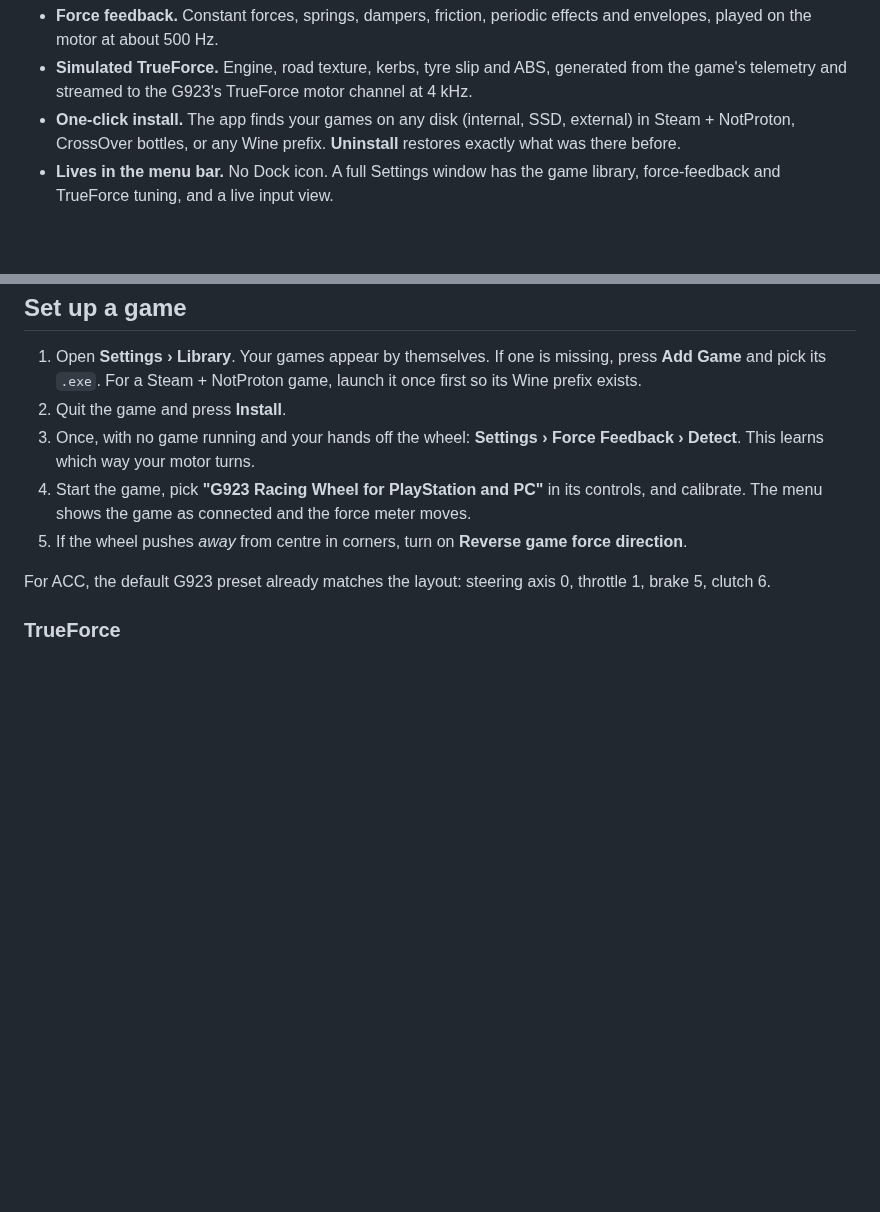
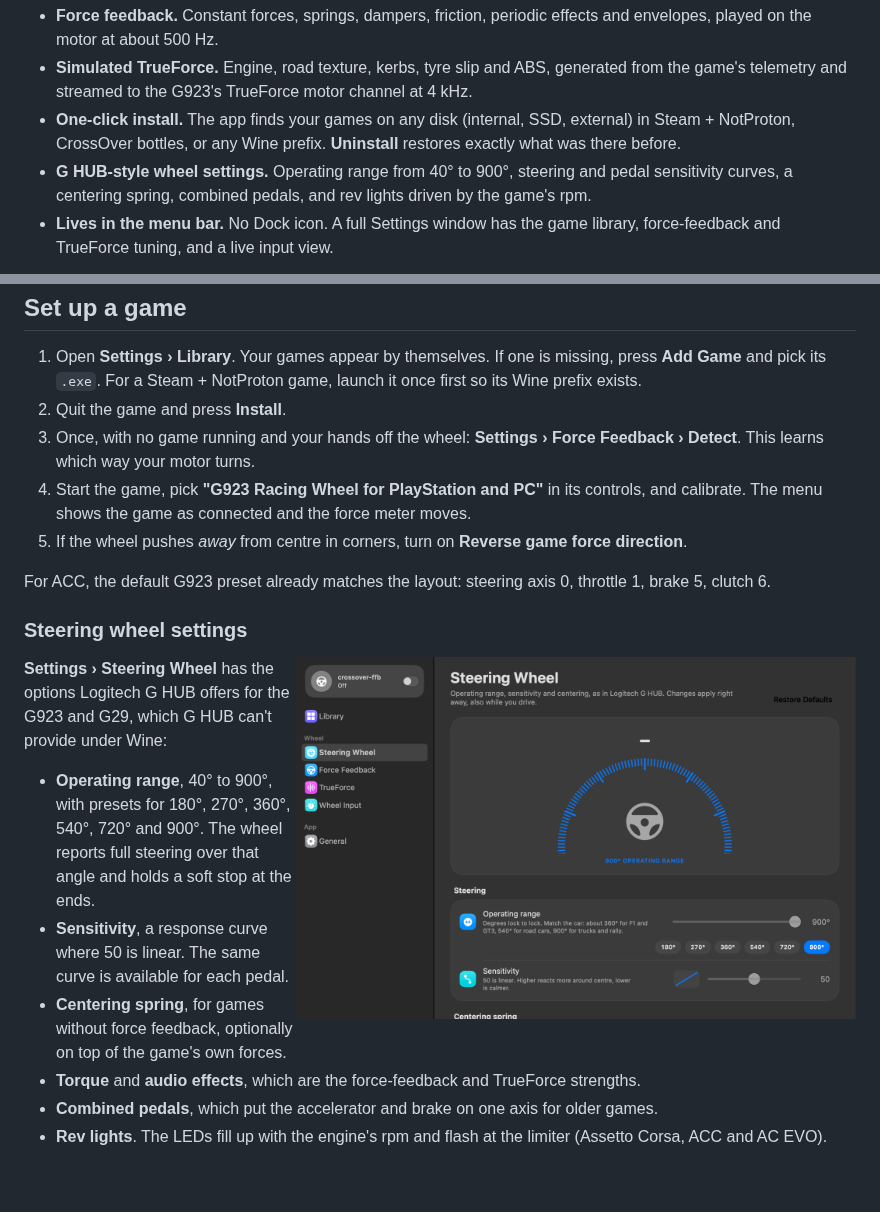
Before and after one commit to 0xbiel/crossover-ffb, a Markdown page: README.md, 2 parts joined by grey strips. GitHub-like rendering; pictures changed too: docs/images/wheel.png (added); blank space fills up the shorter version.

```diff
--- a/README.md
+++ b/README.md
@@ -23,6 +23,8 @@ and its forces reach the real wheel on your Mac.
 - **One-click install.** The app finds your games on any disk (internal, SSD, external) in
   Steam + NotProton, CrossOver bottles, or any Wine prefix. **Uninstall** restores exactly what
   was there before.
+- **G HUB-style wheel settings.** Operating range from 40° to 900°, steering and pedal
+  sensitivity curves, a centering spring, combined pedals, and rev lights driven by the game's rpm.
 - **Lives in the menu bar.** No Dock icon. A full Settings window has the game library,
   force-feedback and TrueForce tuning, and a live input view.
 
@@ -76,3 +78,20 @@ To remove it, uninstall the bridge from each game in the Library, then delete th
 
 For ACC, the default G923 preset already matches the layout: steering axis 0, throttle 1,
 brake 5, clutch 6.
+
+### Steering wheel settings
+
+<img src="docs/images/wheel.png" width="560" align="right" alt="Steering Wheel settings">
+
+**Settings › Steering Wheel** has the options Logitech G HUB offers for the G923 and G29,
+which G HUB can't provide under Wine:
+
+- **Operating range**, 40° to 900°, with presets for 180°, 270°, 360°, 540°, 720° and 900°.
+  The wheel reports full steering over that angle and holds a soft stop at the ends.
+- **Sensitivity**, a response curve where 50 is linear. The same curve is available for each pedal.
+- **Centering spring**, for games without force feedback, optionally on top of the game's own forces.
+- **Torque** and **audio effects**, which are the force-feedback and TrueForce strengths.
+- **Combined pedals**, which put the accelerator and brake on one axis for older games.
+- **Rev lights**. The LEDs fill up with the engine's rpm and flash at the limiter
+  (Assetto Corsa, ACC and AC EVO).
+
```
Also changed, not shown: other parts of README.md (+1 -0 lines), CHANGELOG.md (added, +25 -0 lines), CONTRIBUTING.md (+1 -1 lines), bridge/SHARED-MEMORY.md (+1 -0 lines), 14 other files.
